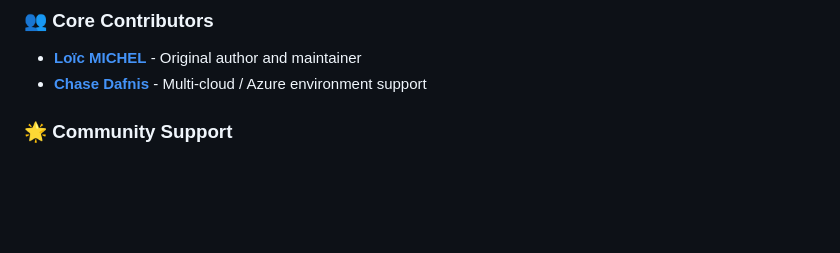
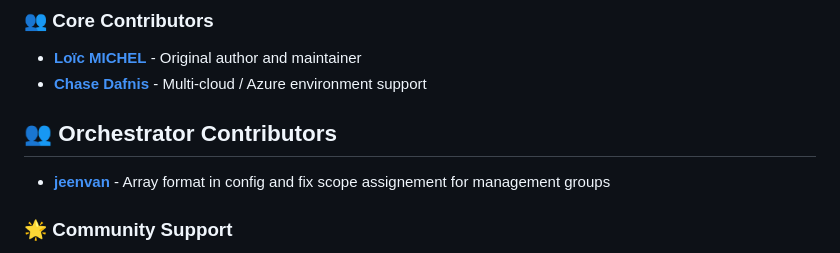
Before and after one commit to kayasax/EasyPIM, a Markdown page: README.md, the part around the change. GitHub-like rendering; blank space fills up the shorter version.

Commit message:
Update README.md (#189)

```diff
--- a/README.md
+++ b/README.md
@@ -247,7 +247,8 @@ Test-PIMEndpointDiscovery -TenantId $tenantId  # Available in EasyPIM.Orchestrat
 ### 👥 **Core Contributors**
 - **[Loïc MICHEL](https://github.com/kayasax)** - Original author and maintainer
 - **[Chase Dafnis](https://github.com/CHDAFNI-MSFT)** - Multi-cloud / Azure environment support
-
+## 👥 **Orchestrator Contributors**
+- **[jeenvan](https://github.com/jeevanions)** - Array format in config and fix scope assignement for management groups
 ### 🌟 **Community Support**
 - ⭐ **[Star this repository](https://github.com/kayasax/EasyPIM/stargazers)** if EasyPIM helps you!
 - 🐛 **[Report issues](https://github.com/kayasax/EasyPIM/issues)** to help improve the platform
```
